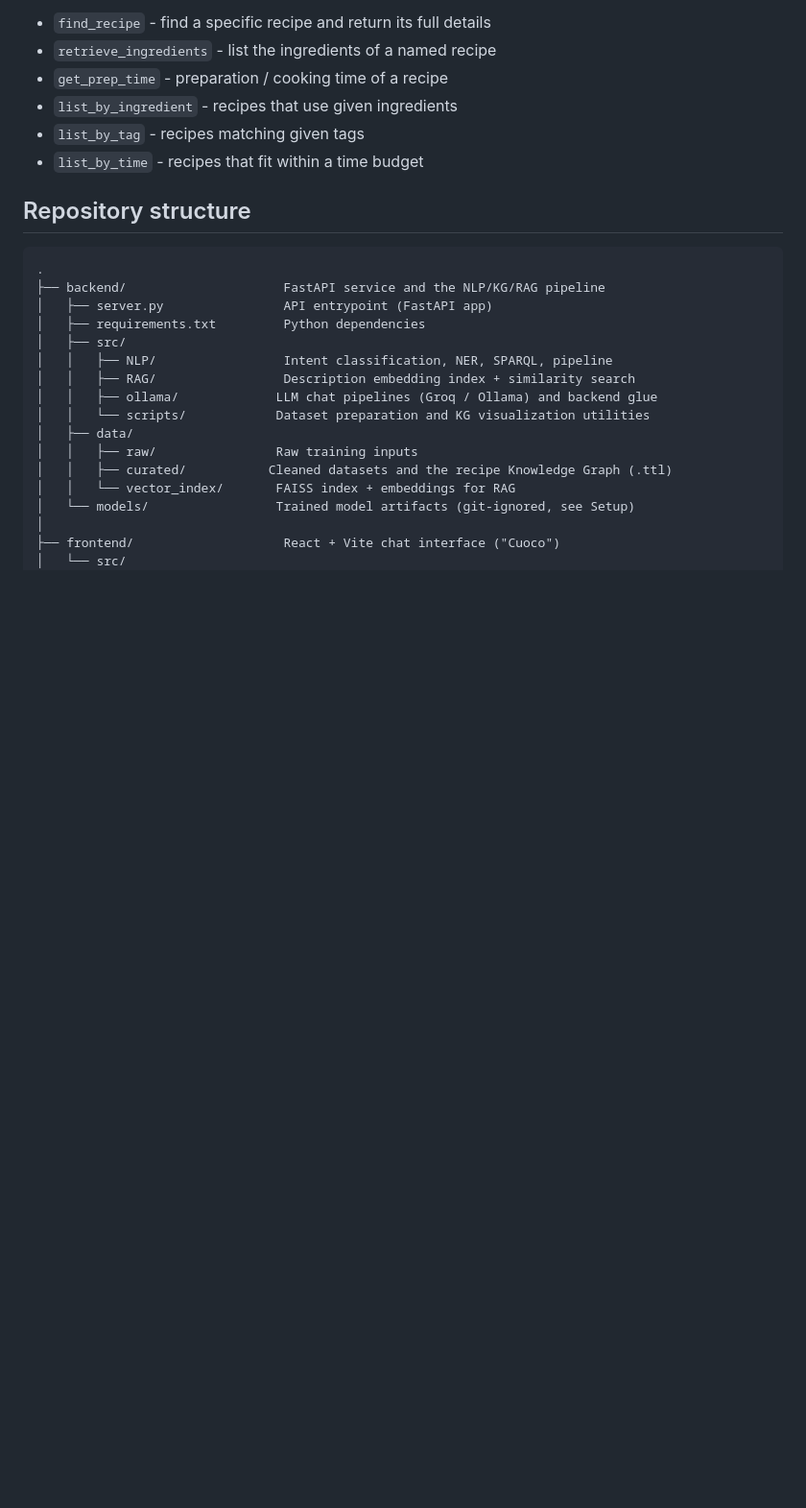
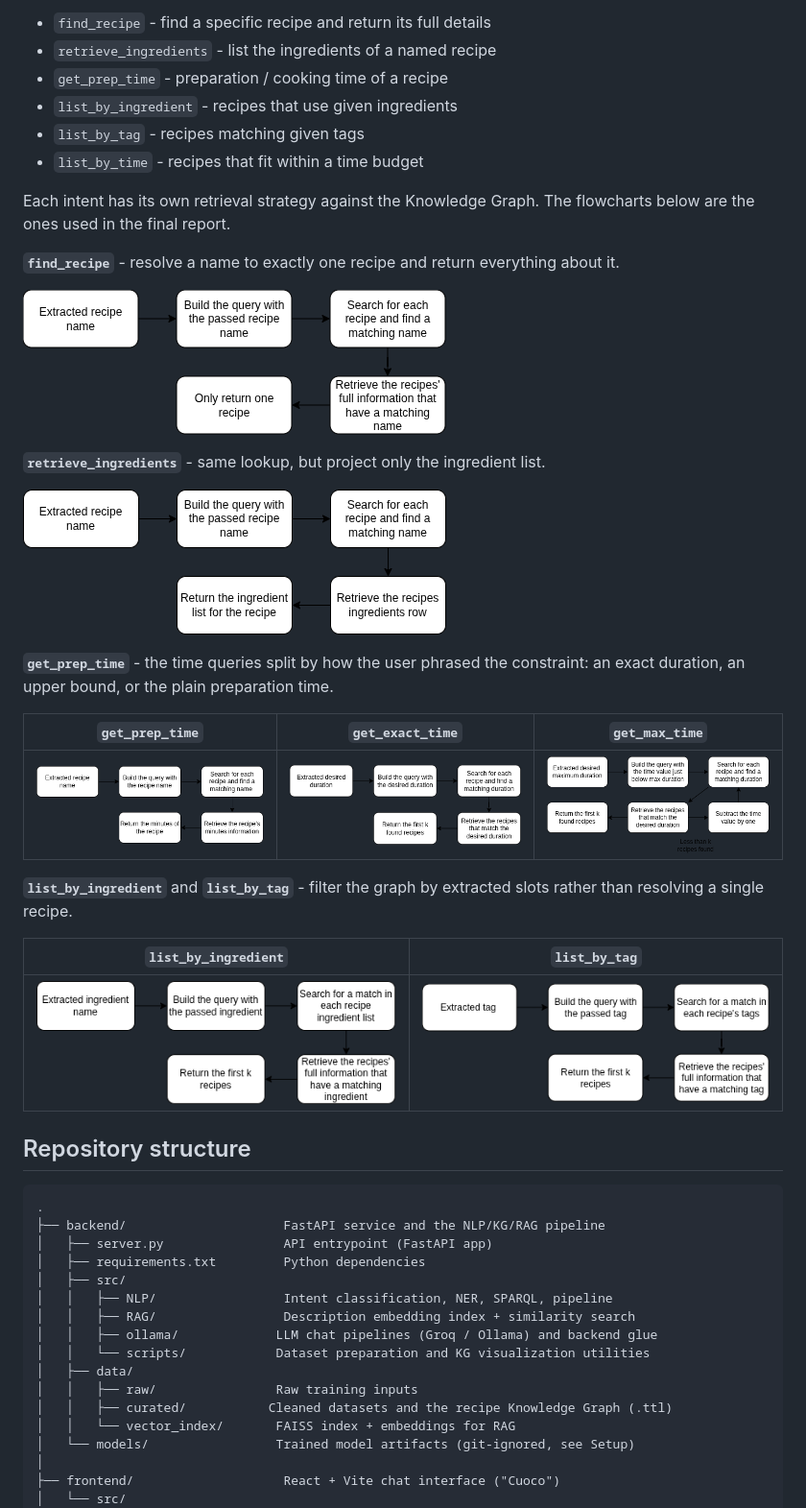
Before and after one commit to MiguelCastela/Cuoco-KG-RAG, a Markdown page: README.md, the part around one of its changes. Shown at 96% size. GitHub-like rendering; blank space fills up the shorter version.

```diff
--- a/README.md
+++ b/README.md
@@ -50,6 +52,31 @@ the slots each one needs (ingredients, tags, recipe names, cooking time):
 - `list_by_ingredient` - recipes that use given ingredients
 - `list_by_tag` - recipes matching given tags
 - `list_by_time` - recipes that fit within a time budget
+
+Each intent has its own retrieval strategy against the Knowledge Graph. The
+flowcharts below are the ones used in the final report.
+
+**`find_recipe`** - resolve a name to exactly one recipe and return everything about it.
+
+![find_recipe flow](docs/beamer-theme/cl-drawio/cl-find_recipe.drawio.png)
+
+**`retrieve_ingredients`** - same lookup, but project only the ingredient list.
+
+![retrieve_ingredients flow](docs/beamer-theme/cl-drawio/cl-retrieve_ingredients.drawio.png)
+
+**`get_prep_time`** - the time queries split by how the user phrased the constraint:
+an exact duration, an upper bound, or the plain preparation time.
+
+| `get_prep_time` | `get_exact_time` | `get_max_time` |
+| --------------- | ---------------- | -------------- |
+| ![get_prep_time flow](docs/beamer-theme/cl-drawio/cl-get_prep_time.drawio.png) | ![get_exact_time flow](docs/beamer-theme/cl-drawio/cl-get_exact_time.drawio.png) | ![get_max_time flow](docs/beamer-theme/cl-drawio/cl-get_max_time.drawio.png) |
+
+**`list_by_ingredient`** and **`list_by_tag`** - filter the graph by extracted slots
+rather than resolving a single recipe.
+
+| `list_by_ingredient` | `list_by_tag` |
+| -------------------- | ------------- |
+| ![list_by_ingredient flow](docs/beamer-theme/cl-drawio/cl-list_by_ingr.drawio.png) | ![list_by_tag flow](docs/beamer-theme/cl-drawio/cl-list_by_tag.drawio.png) |
 
 ## Repository structure
 
```
Also changed, not shown: other parts of README.md (+2 -0 lines).
